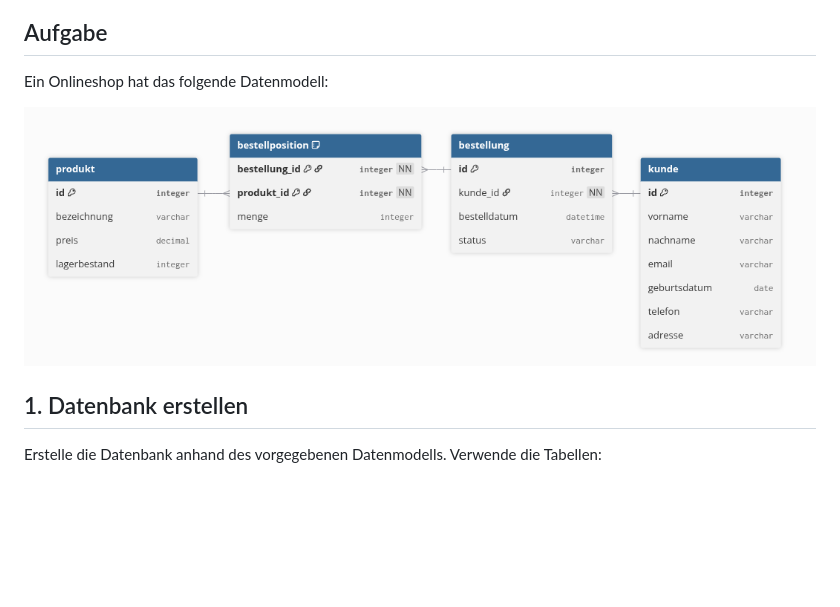
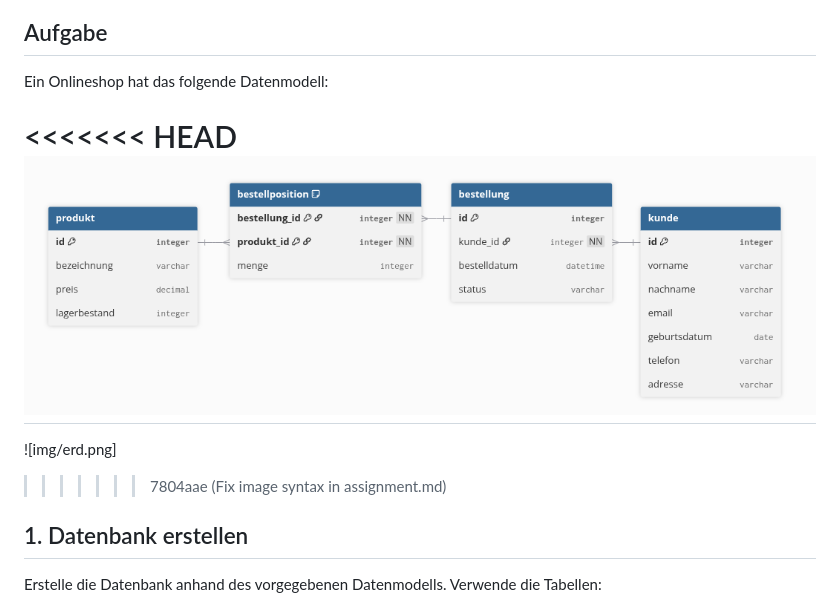
Before and after one commit to simon-gunacker/dbi3akift, a Markdown page: a2-views/assignment.md, the part around the change. GitHub-like rendering; blank space fills up the shorter version.

```diff
--- a/a2-views/assignment.md
+++ b/a2-views/assignment.md
@@ -2,7 +2,11 @@
 
 Ein Onlineshop hat das folgende Datenmodell:
 
+<<<<<<< HEAD
 ![ERD](img/erd.png)
+=======
+![img/erd.png]
+>>>>>>> 7804aae (Fix image syntax in assignment.md)
 
 ## 1. Datenbank erstellen
 
```
